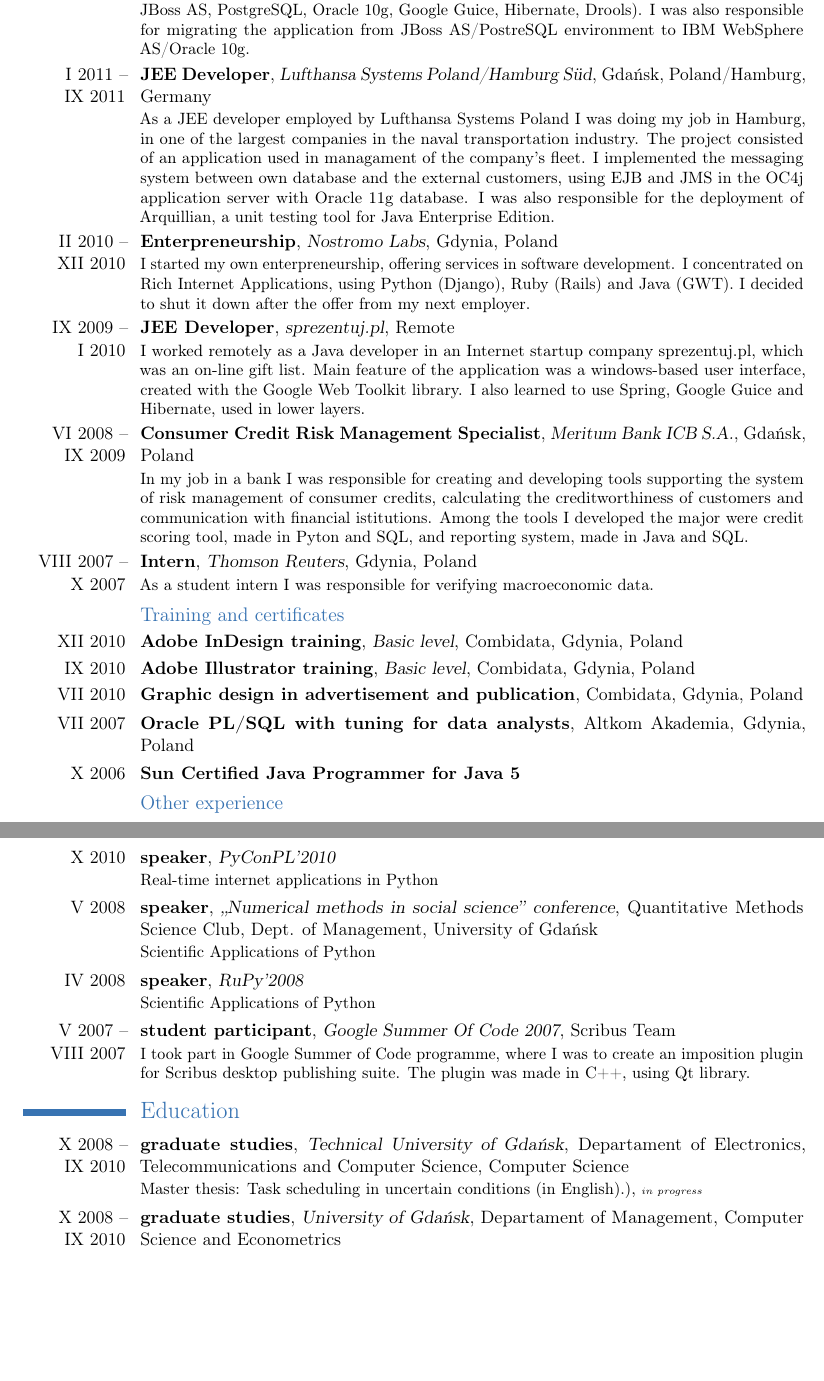
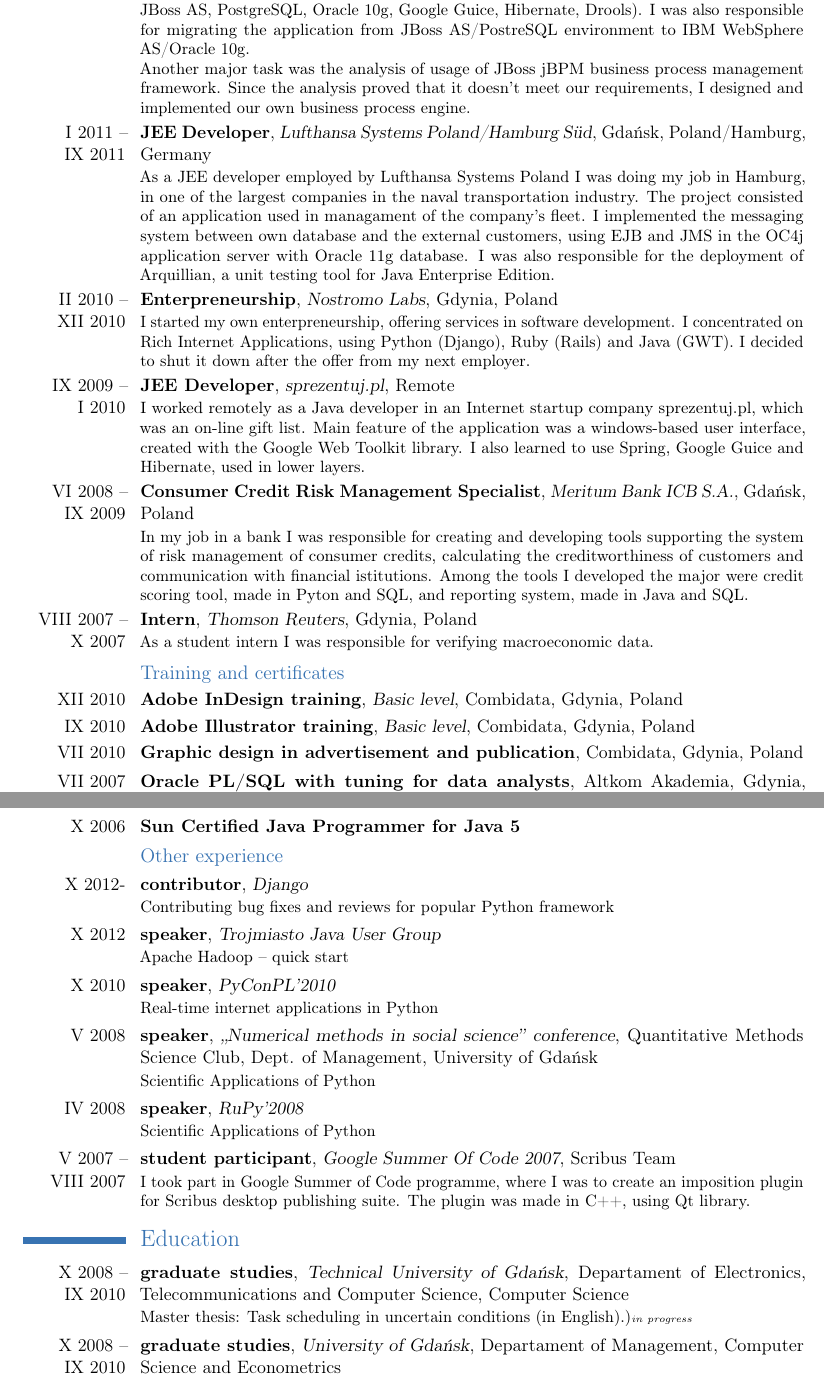
Before and after one commit to mhaligowski/latex-cv, a LaTeX CV (cv.tex): two parts of pages 1 and 2 of 3, joined at a grey line, cut so that both start at the same text, the shorter picture padded with empty space. Compiled offline with pdfLaTeX.

Commit message:
jug, django and jbpm

```diff
--- a/cv.tex
+++ b/cv.tex
@@ -39,7 +39,8 @@
 
 \section{Experience}
 \subsection{Professional}
-\cventry{since X~2011}{JEE Developer}{SpeedNet sp. z o. o.}{Gdynia}{}{I’m a part of a medium-sized project for the insurance industry. My tasks are both of the client layer (Google Web Toolkit, MVP4g, Google Gin) and the server layer (IBM WebSphere AS, JBoss AS, PostgreSQL, Oracle 10g, Google Guice, Hibernate, Drools). I was also responsible for migrating the application from JBoss AS/PostreSQL environment to IBM WebSphere AS/Oracle 10g.}
+\cventry{since X~2011}{JEE Developer}{SpeedNet sp. z o. o.}{Gdynia}{}{I’m a part of a medium-sized project for the insurance industry. My tasks are both of the client layer (Google Web Toolkit, MVP4g, Google Gin) and the server layer (IBM WebSphere AS, JBoss AS, PostgreSQL, Oracle 10g, Google Guice, Hibernate, Drools). I was also responsible for migrating the application from JBoss AS/PostreSQL environment to IBM WebSphere AS/Oracle 10g.\\
+Another major task was the analysis of usage of JBoss jBPM business process management framework. Since the analysis proved that it doesn't meet our requirements, I designed and implemented our own business process engine.}
 
 \cventry{I~2011 -- IX~2011}{JEE Developer}{Lufthansa Systems Poland/Hamburg S\"{u}d}{Gdańsk, Poland/Hamburg, Germany}{}{As a JEE developer employed by Lufthansa Systems Poland I was doing my job in Hamburg, in one of the largest companies in the naval transportation industry. The project consisted of an application used in managament of the company’s fleet. I implemented the messaging system between own database and the external customers, using EJB and JMS in the OC4j application server with Oracle 11g database. I was also responsible for the deployment of Arquillian, a unit testing tool for Java Enterprise Edition.}
 
@@ -59,13 +60,15 @@
 \cventry{X~2006}{Sun Certified Java Programmer for Java 5}{}{}{}{}
 
 \subsection{Other experience}
+\cventry{X~2012-}{contributor}{Django}{}{}{Contributing bug fixes and reviews for popular Python framework}
+\cventry{X 2012}{speaker}{Trojmiasto Java User Group}{}{}{Apache Hadoop -- quick start}
 \cventry{X 2010}{speaker}{PyConPL'2010}{}{}{Real-time internet applications in Python}{}
 \cventry{V~2008}{speaker}{,,Numerical methods in social science'' conference}{Quantitative Methods Science Club, Dept. of Management, University of Gdańsk}{}{Scientific Applications of Python}{}
 \cventry{IV 2008}{speaker}{RuPy'2008}{}{}{Scientific Applications of Python}{}
 \cventry{V~2007 -- VIII~2007}{student participant}{Google Summer Of Code 2007}{Scribus Team}{}{I took part in Google Summer of Code programme, where I was to create an imposition plugin for Scribus desktop publishing suite. The plugin was made in C++, using Qt library.}{}
 
 \section{Education}
-\cventry{X~2008 -- IX~2010}{graduate studies}{Technical University of Gdańsk}{Departament of Electronics, Telecommunications and Computer Science}{Computer Science}{Master thesis: Task scheduling in uncertain conditions (in English).), \tiny{\emph{in progress}}}  % arguments 3 to 6 can be left empty
+\cventry{X~2008 -- IX~2010}{graduate studies}{Technical University of Gdańsk}{Departament of Electronics, Telecommunications and Computer Science}{Computer Science}{Master thesis: Task scheduling in uncertain conditions (in English).)\tiny{\emph{in progress}}}  % arguments 3 to 6 can be left empty
 \cventry{X~2008 -- IX~2010}{graduate studies}{University of Gdańsk}{Departament of Management}{Computer Science and Econometrics}{Master thesis: Analysis of effectiveness of pension funds in Poland in years 2002-2010 \tiny{\emph{in progress}}}  % arguments 3 to 6 can be left empty
 \cventry{X~2005 -- IX~2008}{undergraduate studies}{University of Gdańsk}{Departament of Management}{Computer Science and Econometrics}{Baccalaureate Thesis: Analysis of effectiveness of companies on many stock markets (in English)}  % arguments 3 to 6 can be left empty
 \cventry{X~2005 -- VI~2006}{post-secondary college}{English Unlimited}{Translation study}{}{}{}
```
